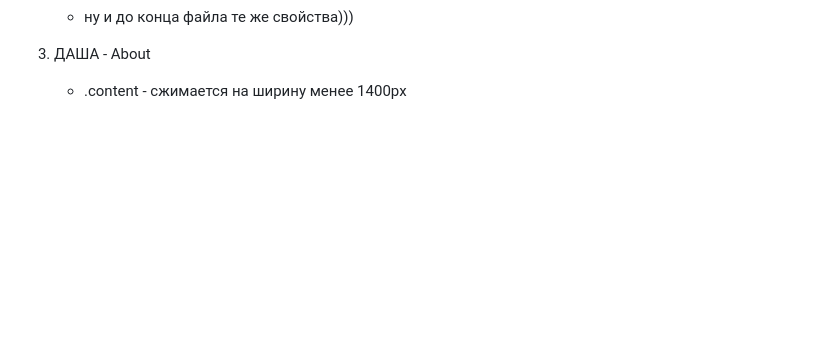
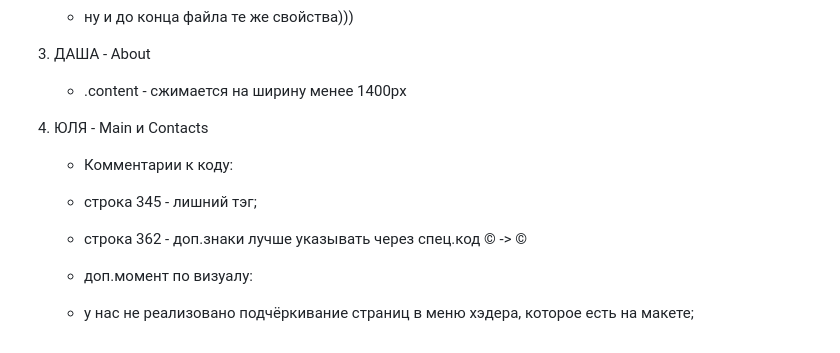
Before and after one commit to YuliaKov/Project1, a Markdown page: README.md, the part around the change. Rendered like a GitHub page; blank space fills up the shorter version.

```diff
--- a/README.md
+++ b/README.md
@@ -154,3 +154,11 @@ Footer:
 
 3) ДАША - About
    - .content - сжимается на ширину менее 1400px
+
+4) ЮЛЯ - Main и Contacts
+   - Комментарии к коду:
+   - строка 345 - лишний тэг;
+   - строка 362 - доп.знаки лучше указывать через спец.код © -> &#169;
+
+   - доп.момент по визуалу:
+   - у нас не реализовано подчёркивание страниц в меню хэдера, которое есть на макете;
```
